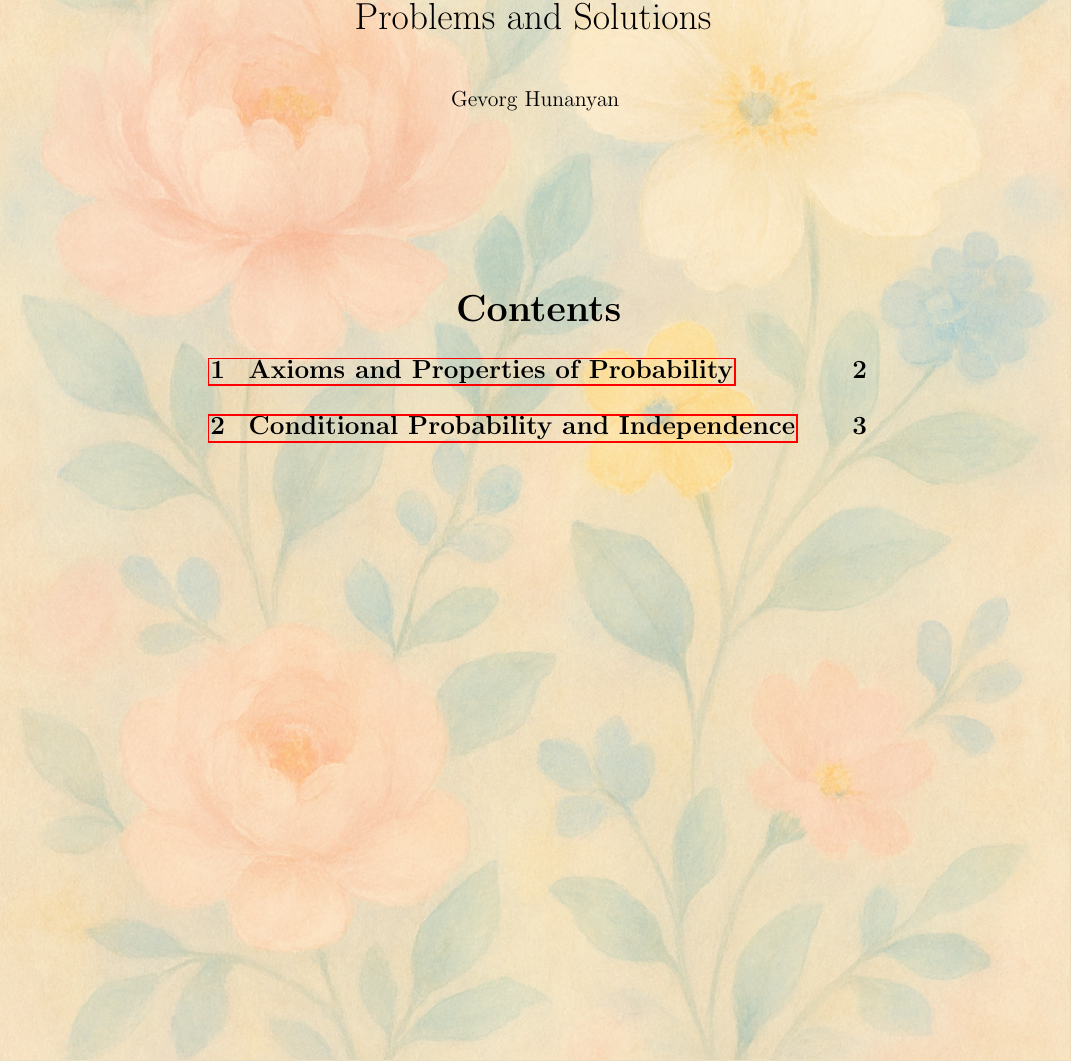
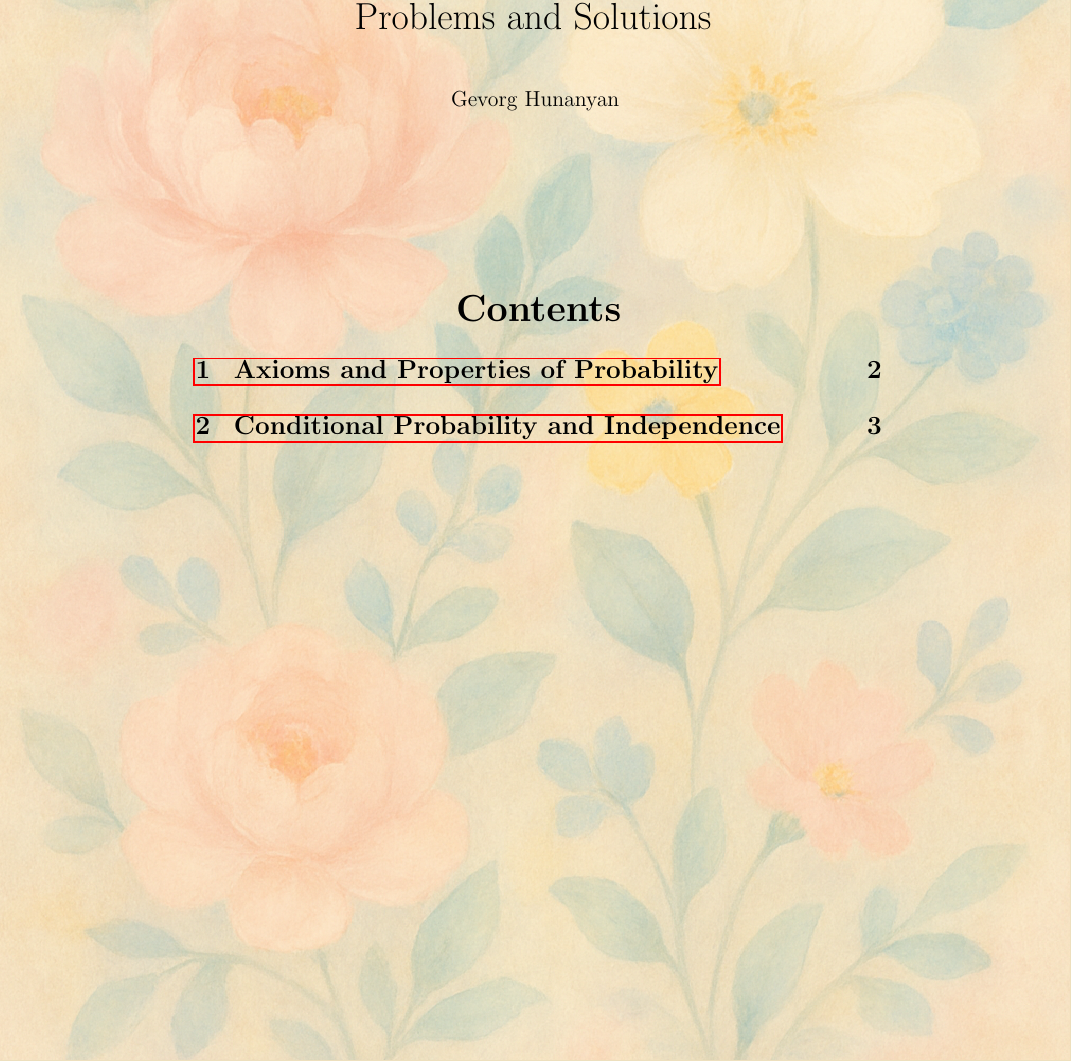
Before and after one commit to gevorg-hunanyan/probability, a LaTeX document (main.tex, which reads cover-page.tex): part of page 1 of 3, cut so that both start at the same text. Compiled offline with pdfLaTeX.

Commit message:
Fix ToC width

```diff
--- a/cover-page.tex
+++ b/cover-page.tex
@@ -13,7 +13,7 @@
 \end{center}
 
 \begin{center}
-    \begin{minipage}{0.67\textwidth}
+    \begin{minipage}{0.7\textwidth}
         \begin{center}
             \tableofcontents
         \end{center}
```
